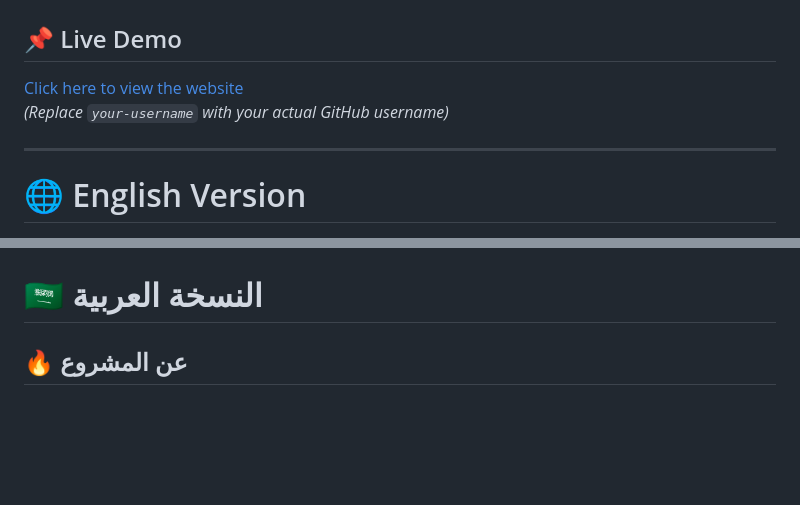
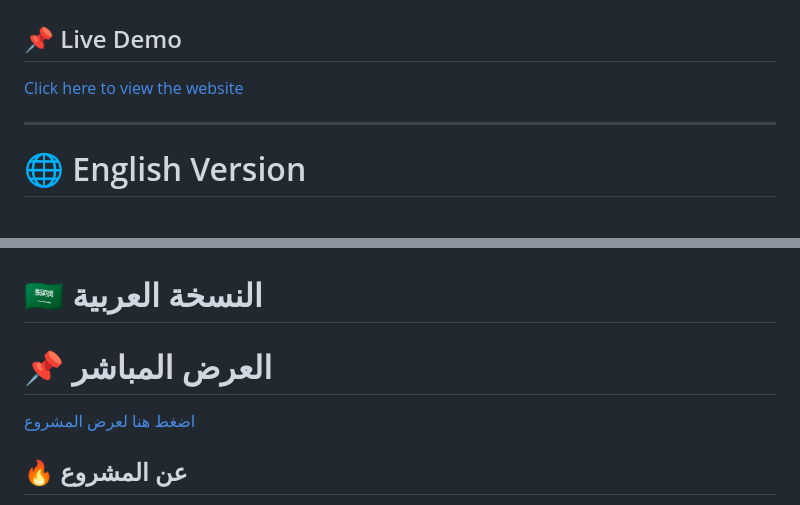
Before and after one commit to amira713/fitzone, a Markdown page: README.md, 2 parts joined by grey strips. GitHub-like rendering; blank space fills up the shorter version.

Commit message:
Adding live demo for the website , modify screenshots for desktop and mobile devices

```diff
--- a/README.md
+++ b/README.md
@@ -1,8 +1,8 @@
 # 🏋️‍♂️ Gym Website / موقع جيم
 
 ## 📌 Live Demo
-[Click here to view the website](https://your-username.github.io/gym-website/)
-*(Replace `your-username` with your actual GitHub username)*
+[Click here to view the website]( https://amira713.github.io/fitzone/)
+
 
 ---
 
@@ -55,6 +57,9 @@ If you’re interested in building a similar website for your business, feel fre
 ---
 
 # 🇸🇦 النسخة العربية
+
+# 📌 العرض المباشر
+[اضغط هنا لعرض المشروع]( https://amira713.github.io/fitzone/)
 
 ## 🔥 عن المشروع
 هذا مشروع **موقع إلكتروني عصري لجيم (صالة رياضية)** تم تطويره باستخدام **HTML و CSS فقط**.
```
Also changed, not shown: other parts of README.md (+8 -4 lines).
